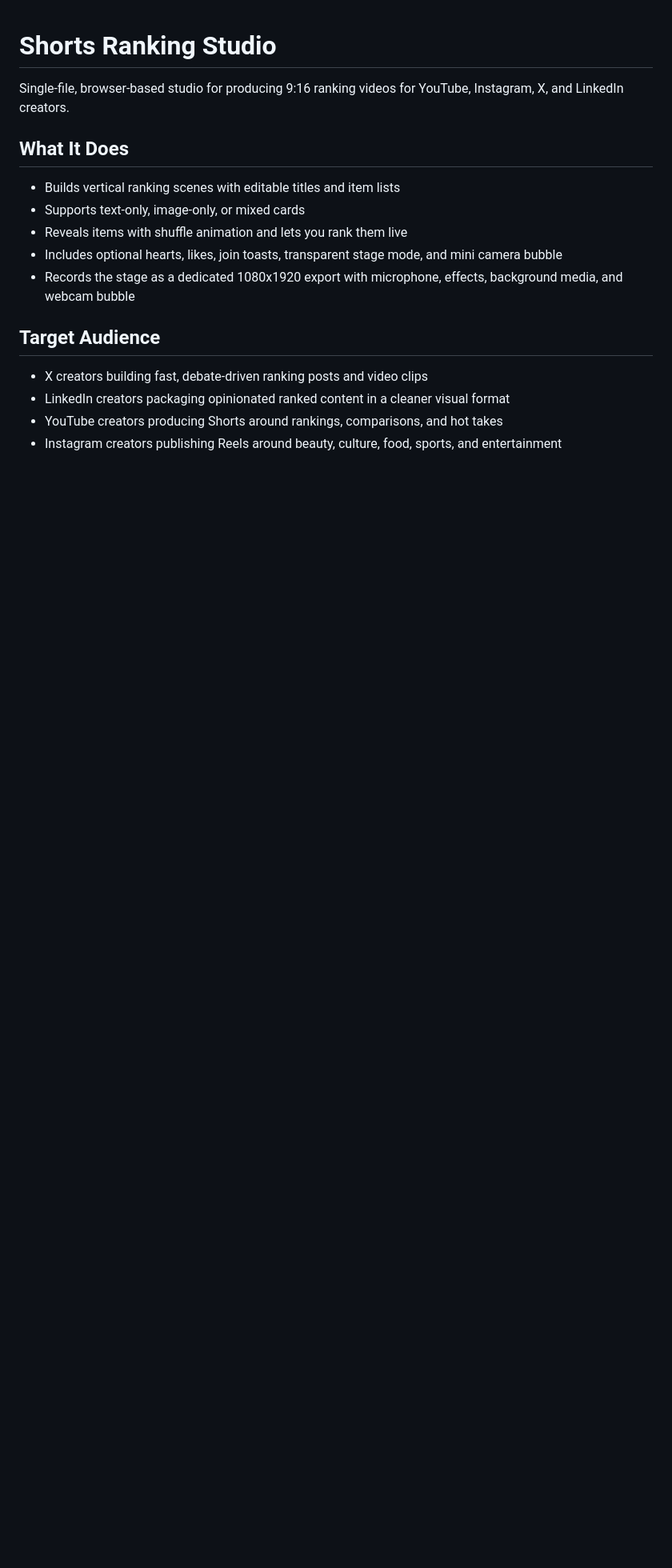
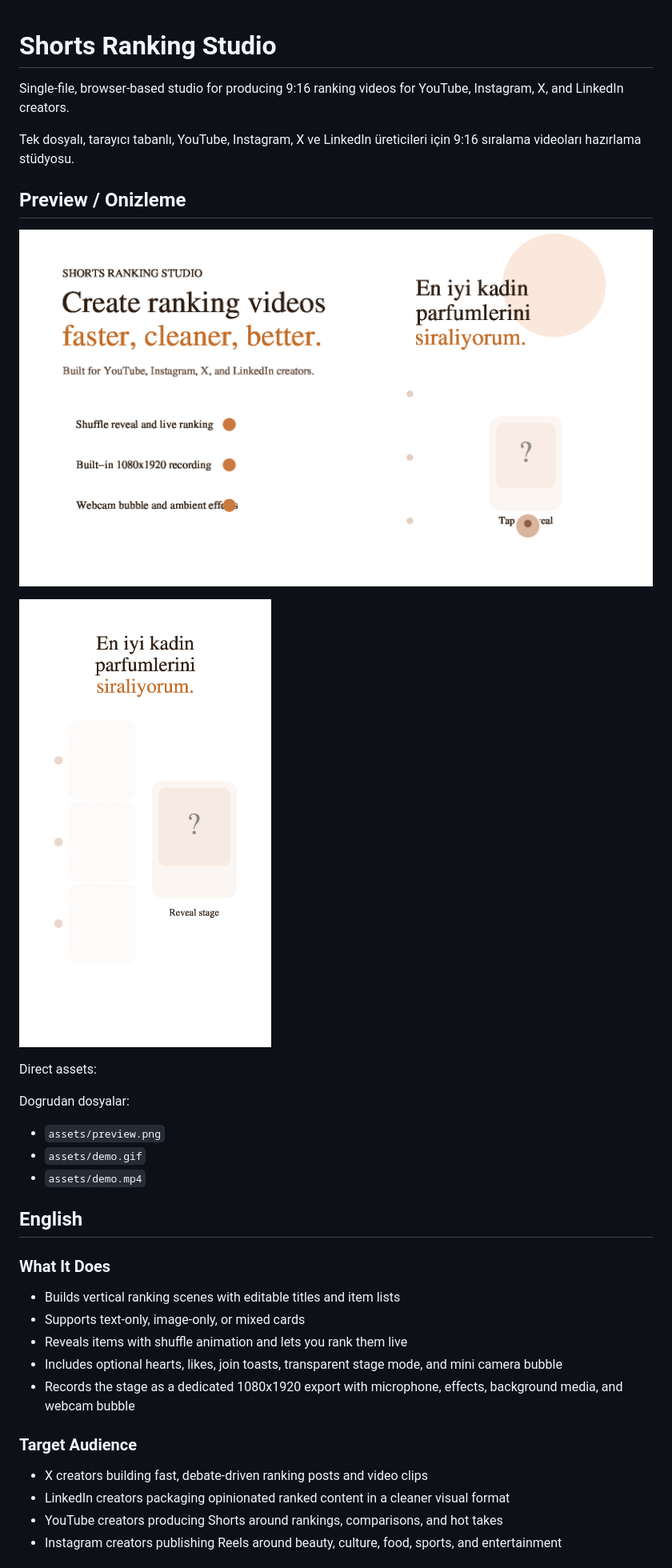
Before and after one commit to AbdlkdrTpc/shorts-ranking-studio, a Markdown page: README.md, the part around the change printed below. Shown: that part at 80% size. Drawn GitHub-style; pictures changed too: assets/demo.gif (added), assets/preview.png (added); blank space fills up the shorter version.

Commit message:
Add bilingual README preview and demo assets

```diff
--- a/README.md
+++ b/README.md
@@ -2,7 +2,25 @@
 
 Single-file, browser-based studio for producing 9:16 ranking videos for YouTube, Instagram, X, and LinkedIn creators.
 
-## What It Does
+Tek dosyalı, tarayıcı tabanlı, YouTube, Instagram, X ve LinkedIn üreticileri için 9:16 sıralama videoları hazırlama stüdyosu.
+
+## Preview / Onizleme
+
+![Preview](assets/preview.png)
+
+![Demo](assets/demo.gif)
+
+Direct assets:
+
+Dogrudan dosyalar:
+
+- `assets/preview.png`
+- `assets/demo.gif`
+- `assets/demo.mp4`
+
+## English
+
+### What It Does
 
 - Builds vertical ranking scenes with editable titles and item lists
 - Supports text-only, image-only, or mixed cards
@@ -10,7 +28,7 @@ Single-file, browser-based studio for producing 9:16 ranking videos for YouTube,
 - Includes optional hearts, likes, join toasts, transparent stage mode, and mini camera bubble
 - Records the stage as a dedicated 1080x1920 export with microphone, effects, background media, and webcam bubble
 
-## Target Audience
+### Target Audience
 
 - X creators building fast, debate-driven ranking posts and video clips
 - LinkedIn creators packaging opinionated ranked content in a cleaner visual format
```
Also changed, not shown: other parts of README.md (+65 -6 lines), assets/README.md (added, +9 -0 lines), 4 other files.
